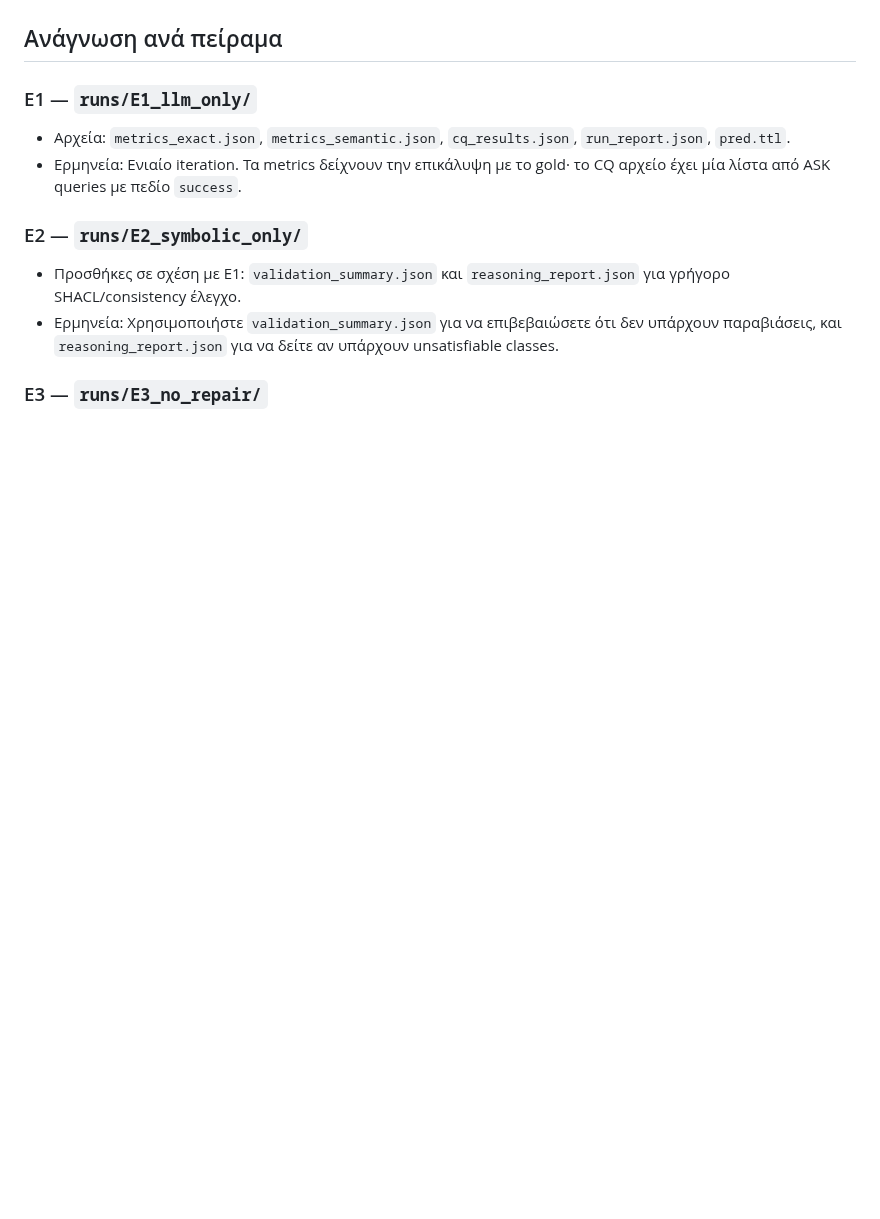
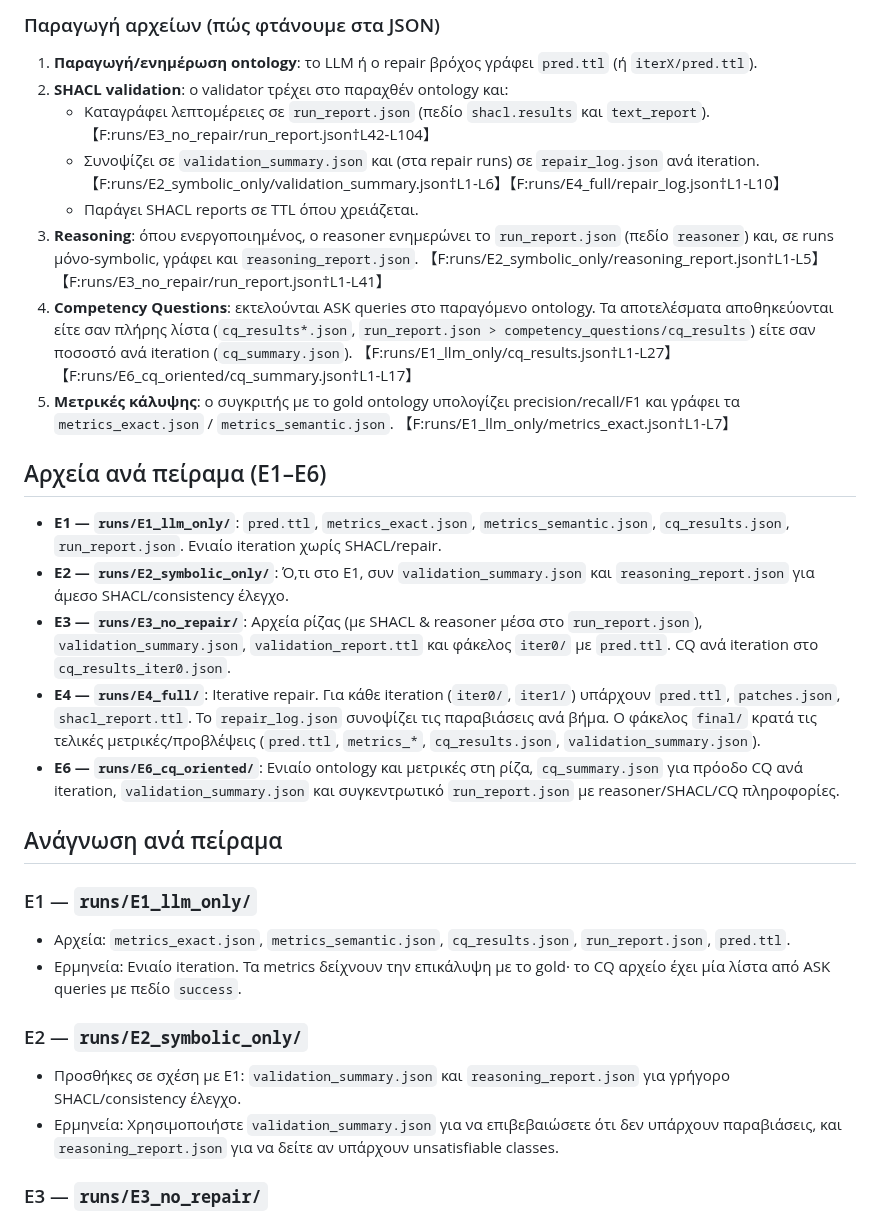
Before and after one commit to KristiCami/Ontology-Guided, a Markdown page: docs/runs_results_guide.md, the part around one of its changes. Rendered like a GitHub page; blank space fills up the shorter version.

```diff
--- a/docs/runs_results_guide.md
+++ b/docs/runs_results_guide.md
@@ -15,3 +32,21 @@
+### Παραγωγή αρχείων (πώς φτάνουμε στα JSON)
+
+1. **Παραγωγή/ενημέρωση ontology**: το LLM ή ο repair βρόχος γράφει `pred.ttl` (ή `iterX/pred.ttl`).
+2. **SHACL validation**: ο validator τρέχει στο παραχθέν ontology και:
+   - Καταγράφει λεπτομέρειες σε `run_report.json` (πεδίο `shacl.results` και `text_report`). 【F:runs/E3_no_repair/run_report.json†L42-L104】
+   - Συνοψίζει σε `validation_summary.json` και (στα repair runs) σε `repair_log.json` ανά iteration. 【F:runs/E2_symbolic_only/validation_summary.json†L1-L6】【F:runs/E4_full/repair_log.json†L1-L10】
+   - Παράγει SHACL reports σε TTL όπου χρειάζεται.
+3. **Reasoning**: όπου ενεργοποιημένος, ο reasoner ενημερώνει το `run_report.json` (πεδίο `reasoner`) και, σε runs μόνο-symbolic, γράφει και `reasoning_report.json`. 【F:runs/E2_symbolic_only/reasoning_report.json†L1-L5】【F:runs/E3_no_repair/run_report.json†L1-L41】
+4. **Competency Questions**: εκτελούνται ASK queries στο παραγόμενο ontology. Τα αποτελέσματα αποθηκεύονται είτε σαν πλήρης λίστα (`cq_results*.json`, `run_report.json > competency_questions/cq_results`) είτε σαν ποσοστό ανά iteration (`cq_summary.json`). 【F:runs/E1_llm_only/cq_results.json†L1-L27】【F:runs/E6_cq_oriented/cq_summary.json†L1-L17】
+5. **Μετρικές κάλυψης**: ο συγκριτής με το gold ontology υπολογίζει precision/recall/F1 και γράφει τα `metrics_exact.json` / `metrics_semantic.json`. 【F:runs/E1_llm_only/metrics_exact.json†L1-L7】
+
+## Αρχεία ανά πείραμα (E1–E6)
+
+- **E1 — `runs/E1_llm_only/`**: `pred.ttl`, `metrics_exact.json`, `metrics_semantic.json`, `cq_results.json`, `run_report.json`. Ενιαίο iteration χωρίς SHACL/repair.
+- **E2 — `runs/E2_symbolic_only/`**: Ό,τι στο E1, συν `validation_summary.json` και `reasoning_report.json` για άμεσο SHACL/consistency έλεγχο.
+- **E3 — `runs/E3_no_repair/`**: Αρχεία ρίζας (με SHACL & reasoner μέσα στο `run_report.json`), `validation_summary.json`, `validation_report.ttl` και φάκελος `iter0/` με `pred.ttl`. CQ ανά iteration στο `cq_results_iter0.json`.
+- **E4 — `runs/E4_full/`**: Iterative repair. Για κάθε iteration (`iter0/`, `iter1/`) υπάρχουν `pred.ttl`, `patches.json`, `shacl_report.ttl`. Το `repair_log.json` συνοψίζει τις παραβιάσεις ανά βήμα. Ο φάκελος `final/` κρατά τις τελικές μετρικές/προβλέψεις (`pred.ttl`, `metrics_*`, `cq_results.json`, `validation_summary.json`).
+- **E6 — `runs/E6_cq_oriented/`**: Ενιαίο ontology και μετρικές στη ρίζα, `cq_summary.json` για πρόοδο CQ ανά iteration, `validation_summary.json` και συγκεντρωτικό `run_report.json` με reasoner/SHACL/CQ πληροφορίες.
 
 ## Ανάγνωση ανά πείραμα
 
```
Also changed, not shown: other parts of docs/runs_results_guide.md (+23 -6 lines).
